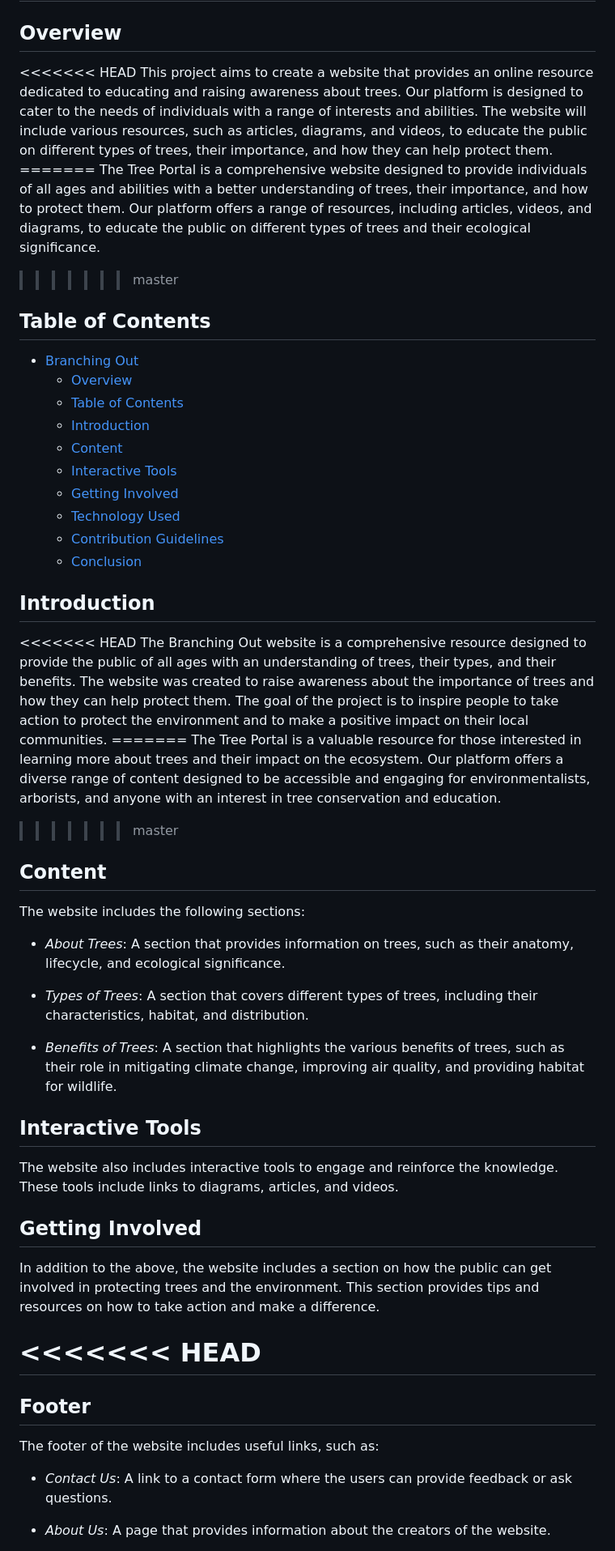
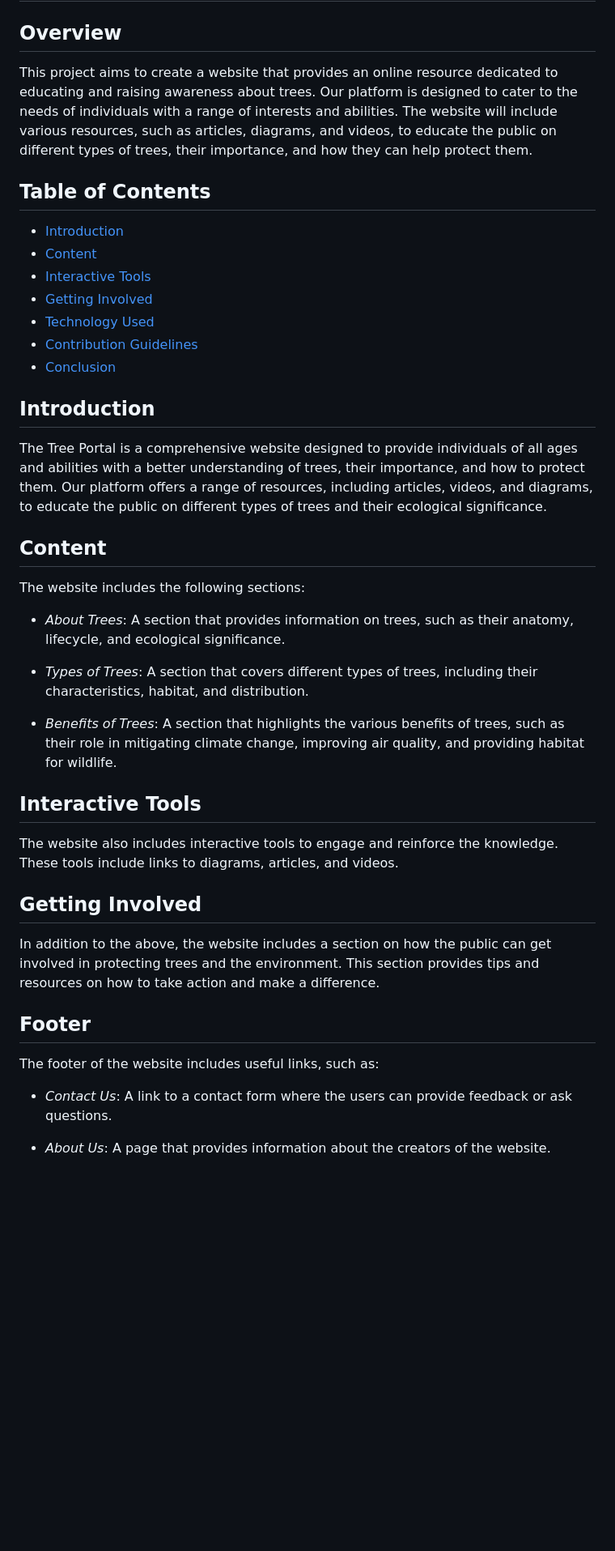
Before and after one commit to HYF-Class20/agile-development-groups1-all-about-trees, a Markdown page: README.md, the part around the change printed below. Shown: that part at 81% size. GitHub-like rendering; blank space fills up the shorter version.

```diff
--- a/README.md
+++ b/README.md
@@ -2,82 +2,45 @@
 
 ## Overview
 
-<<<<<<< HEAD This project aims to create a website that provides an online
-resource dedicated to educating and raising awareness about trees. Our platform
-is designed to cater to the needs of individuals with a range of interests and
-abilities. The website will include various resources, such as articles,
-diagrams, and videos, to educate the public on different types of trees, their
-importance, and how they can help protect them. ======= The Tree Portal is a
-comprehensive website designed to provide individuals of all ages and abilities
-with a better understanding of trees, their importance, and how to protect them.
-Our platform offers a range of resources, including articles, videos, and
-diagrams, to educate the public on different types of trees and their ecological
-significance.
-
-> > > > > > > master
+This project aims to create a website that provides an online resource dedicated to educating and raising awareness about trees. Our platform is designed to cater to the needs of individuals with a range of interests and abilities. The website will include various resources, such as articles, diagrams, and videos, to educate the public on different types of trees, their importance, and how they can help protect them.
 
 ## Table of Contents
 
-- [Branching Out](#branching-out)
-  - [Overview](#overview)
-  - [Table of Contents](#table-of-contents)
-  - [Introduction](#introduction)
-  - [Content](#content)
-  - [Interactive Tools](#interactive-tools)
-  - [Getting Involved](#getting-involved)
-  - [Technology Used](#technology-used)
-  - [Contribution Guidelines](#contribution-guidelines)
-  - [Conclusion](#conclusion)
+- [Introduction](#introduction)
+- [Content](#content)
+- [Interactive Tools](#interactive-tools)
+- [Getting Involved](#getting-involved)
+- [Technology Used](#technology-used)
+- [Contribution Guidelines](#contribution-guidelines)
+- [Conclusion](#conclusion)
 
 ## Introduction
 
-<<<<<<< HEAD The Branching Out website is a comprehensive resource designed to
-provide the public of all ages with an understanding of trees, their types, and
-their benefits. The website was created to raise awareness about the importance
-of trees and how they can help protect them. The goal of the project is to
-inspire people to take action to protect the environment and to make a positive
-impact on their local communities. ======= The Tree Portal is a valuable
-resource for those interested in learning more about trees and their impact on
-the ecosystem. Our platform offers a diverse range of content designed to be
-accessible and engaging for environmentalists, arborists, and anyone with an
-interest in tree conservation and education.
-
-> > > > > > > master
+The Tree Portal is a comprehensive website designed to provide individuals of all ages and abilities with a better understanding of trees, their importance, and how to protect them. Our platform offers a range of resources, including articles, videos, and diagrams, to educate the public on different types of trees and their ecological significance.
 
 ## Content
 
 The website includes the following sections:
 
-- _About Trees_: A section that provides information on trees, such as their
-  anatomy, lifecycle, and ecological significance.
+- _About Trees_: A section that provides information on trees, such as their anatomy, lifecycle, and ecological significance.
 
-- _Types of Trees_: A section that covers different types of trees, including
-  their characteristics, habitat, and distribution.
+- _Types of Trees_: A section that covers different types of trees, including their characteristics, habitat, and distribution.
 
-- _Benefits of Trees_: A section that highlights the various benefits of trees,
-  such as their role in mitigating climate change, improving air quality, and
-  providing habitat for wildlife.
+- _Benefits of Trees_: A section that highlights the various benefits of trees, such as their role in mitigating climate change, improving air quality, and providing habitat for wildlife.
 
 ## Interactive Tools
 
-The website also includes interactive tools to engage and reinforce the
-knowledge. These tools include links to diagrams, articles, and videos.
+The website also includes interactive tools to engage and reinforce the knowledge. These tools include links to diagrams, articles, and videos.
 
 ## Getting Involved
 
-In addition to the above, the website includes a section on how the public can
-get involved in protecting trees and the environment. This section provides tips
-and resources on how to take action and make a difference.
-
-# <<<<<<< HEAD
+In addition to the above, the website includes a section on how the public can get involved in protecting trees and the environment. This section provides tips and resources on how to take action and make a difference.
 
 ## Footer
 
 The footer of the website includes useful links, such as:
 
-- _Contact Us_: A link to a contact form where the users can provide feedback or
-  ask questions.
+- _Contact Us_: A link to a contact form where the users can provide feedback or ask questions.
 
-- _About Us_: A page that provides information about the creators of the
-  website.
+- _About Us_: A page that provides information about the creators of the website.
 
```
Also changed, not shown: other parts of README.md (+5 -39 lines).
